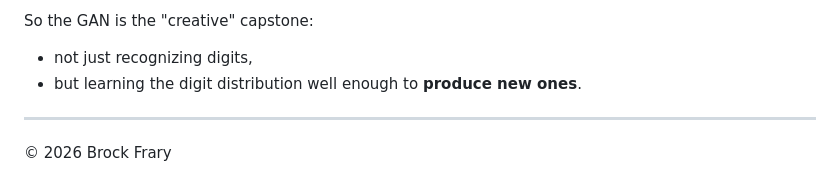
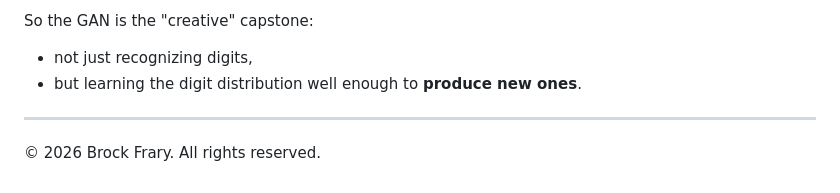
Before and after one commit to VoxSecuritatis/project-ai-ANN-and-GAN, a Markdown page: README.md, the part around the change. Rendered like a GitHub page.

Commit message:
Update copyright notice in README.md

```diff
--- a/README.md
+++ b/README.md
@@ -155,4 +155,4 @@ So the GAN is the "creative" capstone:
 
 ---
 
-© 2026 Brock Frary
+© 2026 Brock Frary. All rights reserved.
```
